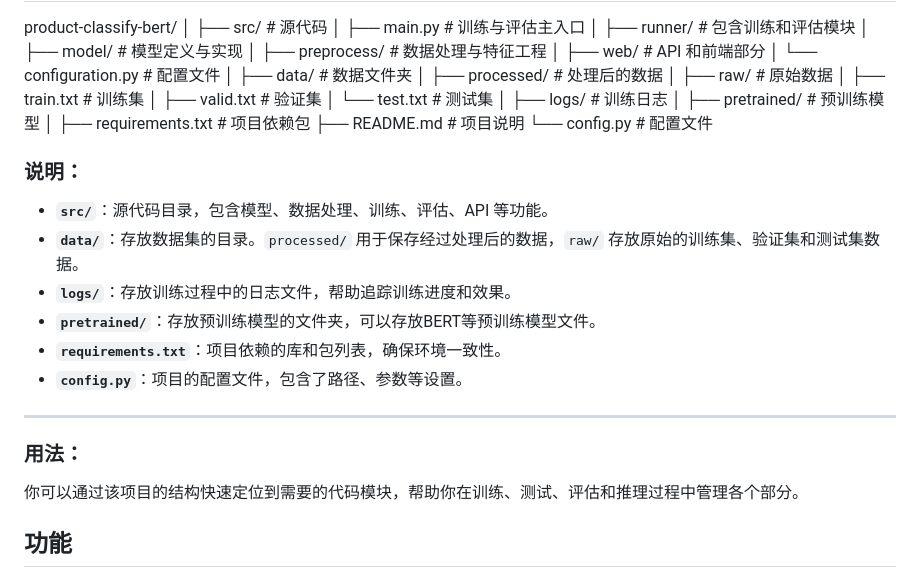
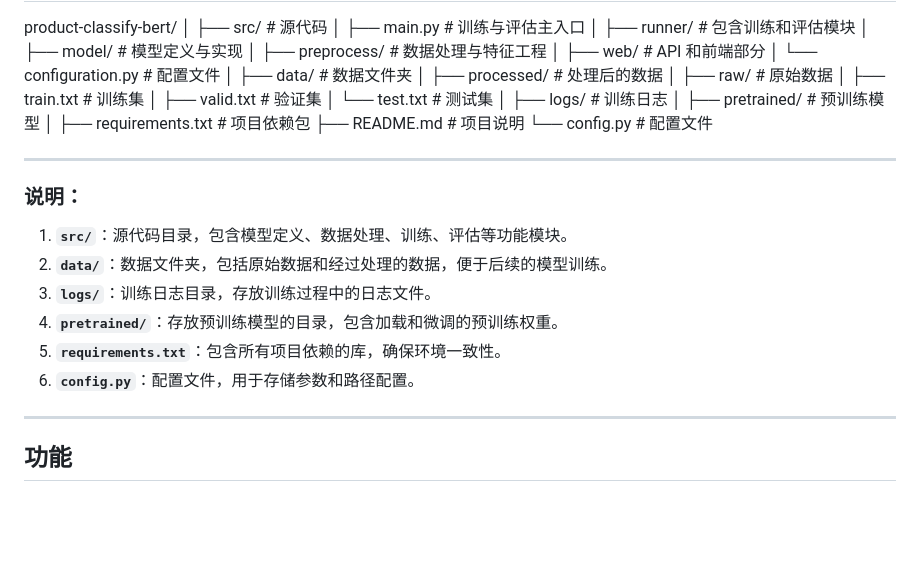
Before and after one commit to bairx0529/product-classify-bert, a Markdown page: README.md, the part around the change. GitHub-like rendering; blank space fills up the shorter version.

```diff
--- a/README.md
+++ b/README.md
@@ -32,17 +32,19 @@ product-classify-bert/
 └── config.py # 配置文件
 
 
+---
+
 ### 说明：
-- **`src/`**：源代码目录，包含模型、数据处理、训练、评估、API 等功能。
-- **`data/`**：存放数据集的目录。`processed/` 用于保存经过处理后的数据，`raw/` 存放原始的训练集、验证集和测试集数据。
-- **`logs/`**：存放训练过程中的日志文件，帮助追踪训练进度和效果。
-- **`pretrained/`**：存放预训练模型的文件夹，可以存放BERT等预训练模型文件。
-- **`requirements.txt`**：项目依赖的库和包列表，确保环境一致性。
-- **`config.py`**：项目的配置文件，包含了路径、参数等设置。
+
+1. **`src/`**：源代码目录，包含模型定义、数据处理、训练、评估等功能模块。
+2. **`data/`**：数据文件夹，包括原始数据和经过处理的数据，便于后续的模型训练。
+3. **`logs/`**：训练日志目录，存放训练过程中的日志文件。
+4. **`pretrained/`**：存放预训练模型的目录，包含加载和微调的预训练权重。
+5. **`requirements.txt`**：包含所有项目依赖的库，确保环境一致性。
+6. **`config.py`**：配置文件，用于存储参数和路径配置。
 
 ---
-### 用法：
-你可以通过该项目的结构快速定位到需要的代码模块，帮助你在训练、测试、评估和推理过程中管理各个部分。
+
 
 ## 功能
 
```
